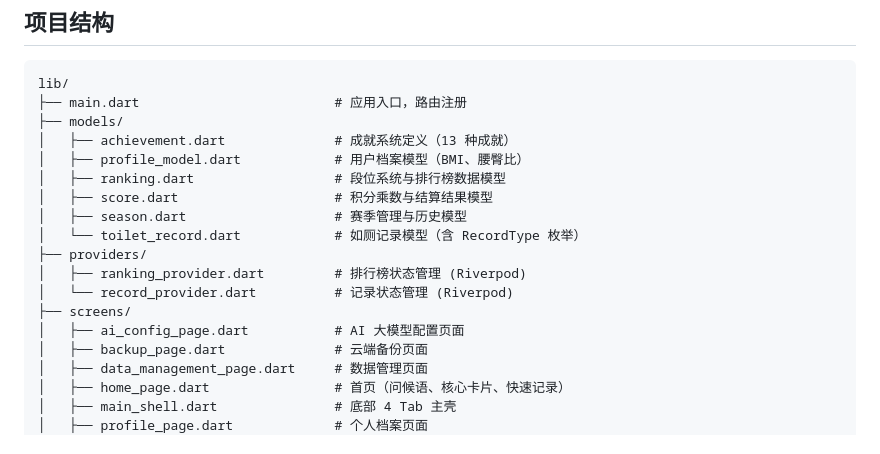
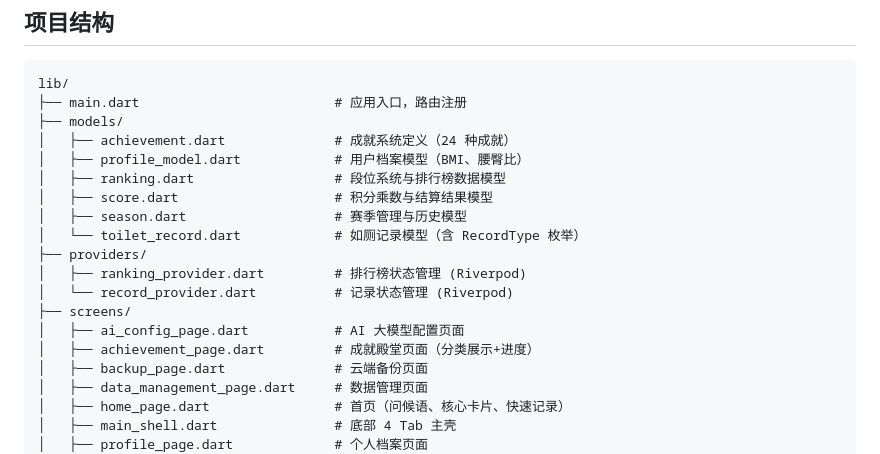
Before and after one commit to MangataTS/WcRemark, a Markdown page: la-le-me-app/README.md, the part around the change. Drawn GitHub-style.

```diff
--- a/la-le-me-app/README.md
+++ b/la-le-me-app/README.md
@@ -8,7 +8,7 @@
 lib/
 ├── main.dart                         # 应用入口，路由注册
 ├── models/
-│   ├── achievement.dart              # 成就系统定义（13 种成就）
+│   ├── achievement.dart              # 成就系统定义（24 种成就）
 │   ├── profile_model.dart            # 用户档案模型（BMI、腰臀比）
 │   ├── ranking.dart                  # 段位系统与排行榜数据模型
 │   ├── score.dart                    # 积分乘数与结算结果模型
@@ -19,6 +19,7 @@ lib/
 │   └── record_provider.dart          # 记录状态管理 (Riverpod)
 ├── screens/
 │   ├── ai_config_page.dart           # AI 大模型配置页面
+│   ├── achievement_page.dart         # 成就殿堂页面（分类展示+进度）
 │   ├── backup_page.dart              # 云端备份页面
 │   ├── data_management_page.dart     # 数据管理页面
 │   ├── home_page.dart                # 首页（问候语、核心卡片、快速记录）
```
Also changed, not shown: README.md (+23 -7 lines), plan/00-overview.md (+1 -1 lines).
